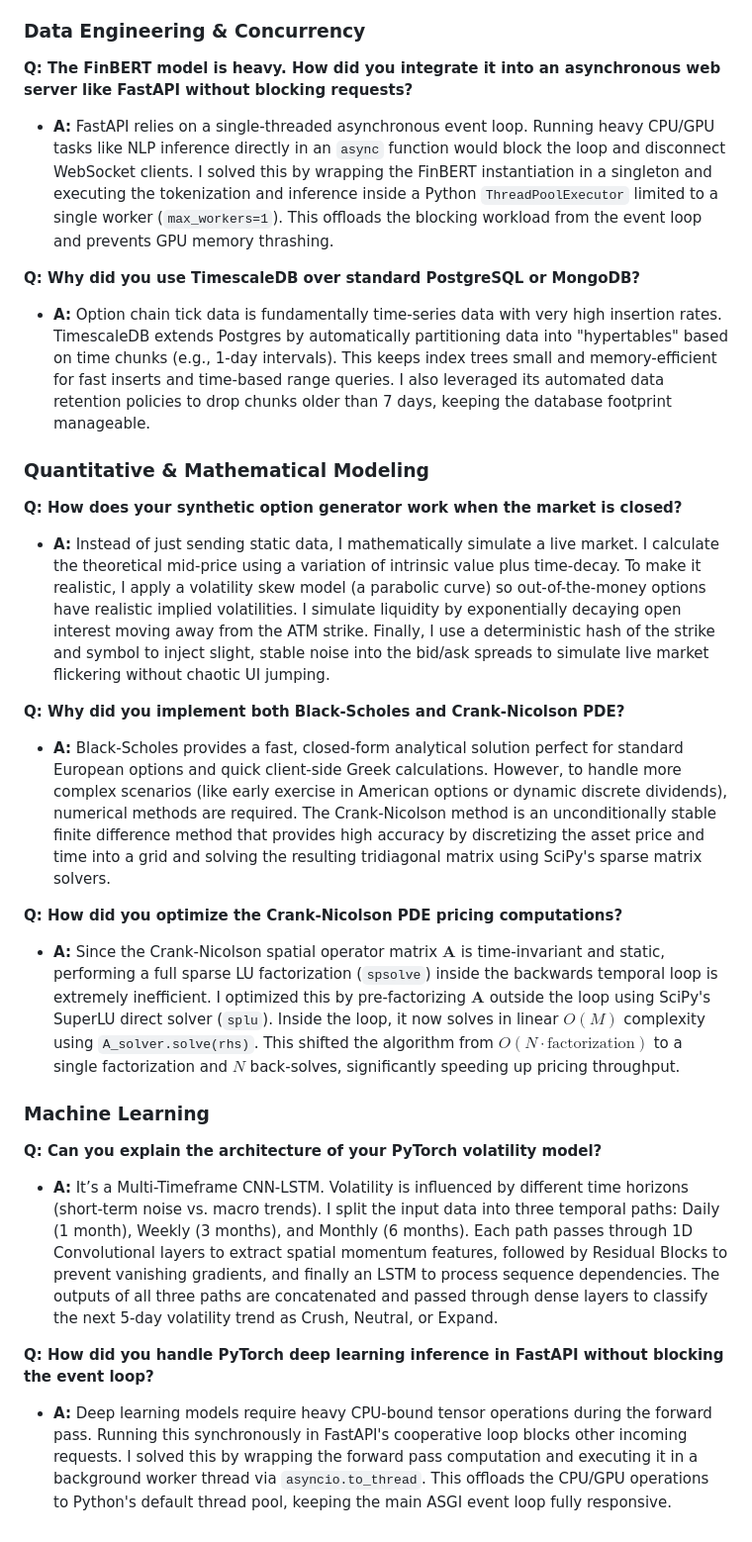
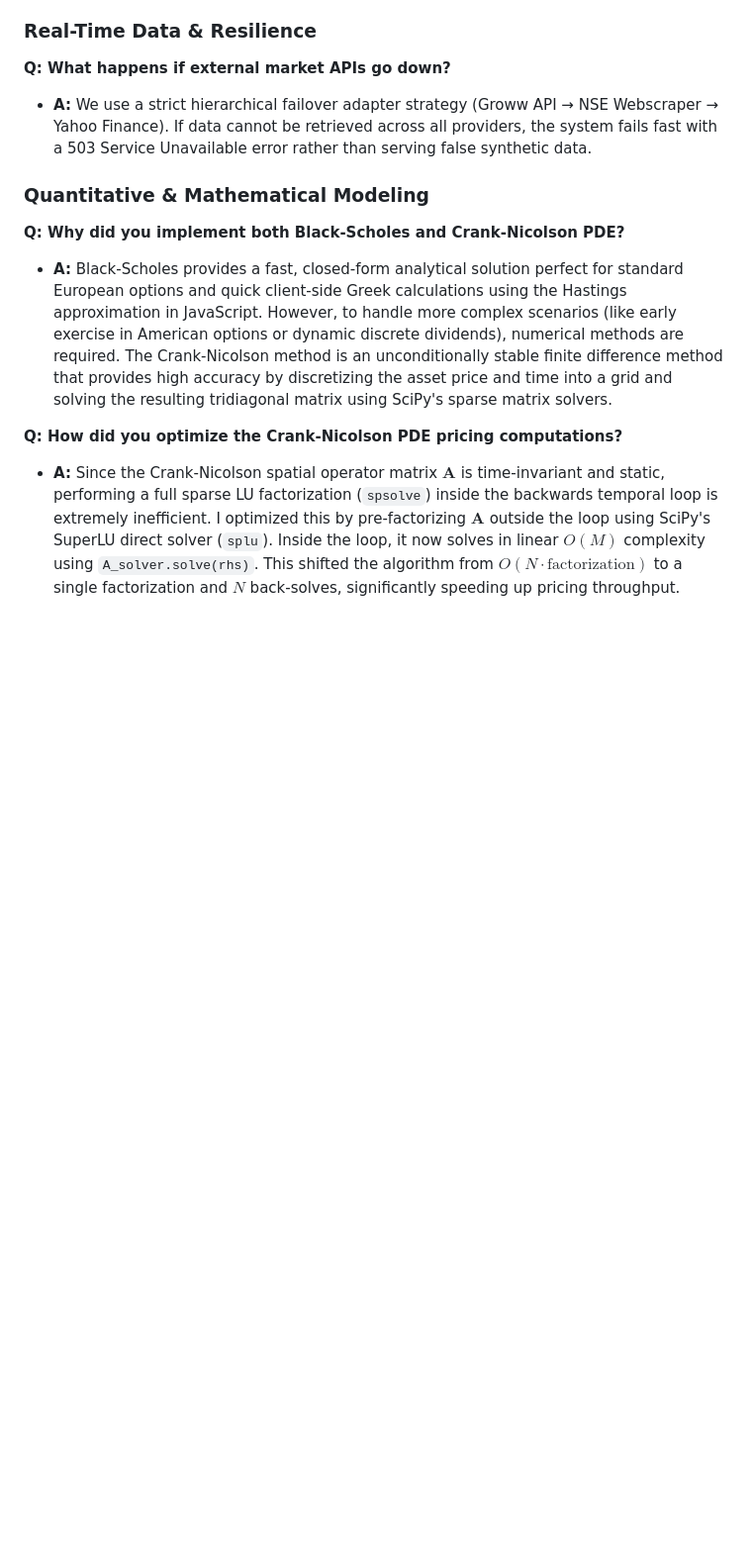
Before and after one commit to NirmayKadam/Shani, a Markdown page: alphastreams_interview_prep.md, the part around one of its changes. Shown at 99% size. Drawn GitHub-style; blank space fills up the shorter version.

```diff
--- a/alphastreams_interview_prep.md
+++ b/alphastreams_interview_prep.md
@@ -45,26 +133,13 @@ Use the **STAR (Situation, Task, Action, Result)** method to explain your projec
 **Q: How did you handle real-time data streaming without crashing the application?**
 * **A:** I implemented an event-driven architecture using **Redis Streams**. The ingestion tasks publish raw data to a stream, which is durably consumed by pricing and ML subscribers. Once processed, the data is pushed to a Redis Pub/Sub channel, and the FastAPI application broadcasts it to the frontend via WebSockets. I also implemented Dead-Letter Queues (DLQ) to catch and isolate failed processing events so they don't starve the consumer groups.
 
-### Data Engineering & Concurrency
-**Q: The FinBERT model is heavy. How did you integrate it into an asynchronous web server like FastAPI without blocking requests?**
-* **A:** FastAPI relies on a single-threaded asynchronous event loop. Running heavy CPU/GPU tasks like NLP inference directly in an `async` function would block the loop and disconnect WebSocket clients. I solved this by wrapping the FinBERT instantiation in a singleton and executing the tokenization and inference inside a Python `ThreadPoolExecutor` limited to a single worker (`max_workers=1`). This offloads the blocking workload from the event loop and prevents GPU memory thrashing.
-
-**Q: Why did you use TimescaleDB over standard PostgreSQL or MongoDB?**
-* **A:** Option chain tick data is fundamentally time-series data with very high insertion rates. TimescaleDB extends Postgres by automatically partitioning data into "hypertables" based on time chunks (e.g., 1-day intervals). This keeps index trees small and memory-efficient for fast inserts and time-based range queries. I also leveraged its automated data retention policies to drop chunks older than 7 days, keeping the database footprint manageable.
+### Real-Time Data & Resilience
+**Q: What happens if external market APIs go down?**
+* **A:** We use a strict hierarchical failover adapter strategy (Groww API → NSE Webscraper → Yahoo Finance). If data cannot be retrieved across all providers, the system fails fast with a 503 Service Unavailable error rather than serving false synthetic data.
 
 ### Quantitative & Mathematical Modeling
-**Q: How does your synthetic option generator work when the market is closed?**
-* **A:** Instead of just sending static data, I mathematically simulate a live market. I calculate the theoretical mid-price using a variation of intrinsic value plus time-decay. To make it realistic, I apply a volatility skew model (a parabolic curve) so out-of-the-money options have realistic implied volatilities. I simulate liquidity by exponentially decaying open interest moving away from the ATM strike. Finally, I use a deterministic hash of the strike and symbol to inject slight, stable noise into the bid/ask spreads to simulate live market flickering without chaotic UI jumping.
-
 **Q: Why did you implement both Black-Scholes and Crank-Nicolson PDE?**
-* **A:** Black-Scholes provides a fast, closed-form analytical solution perfect for standard European options and quick client-side Greek calculations. However, to handle more complex scenarios (like early exercise in American options or dynamic discrete dividends), numerical methods are required. The Crank-Nicolson method is an unconditionally stable finite difference method that provides high accuracy by discretizing the asset price and time into a grid and solving the resulting tridiagonal matrix using SciPy's sparse matrix solvers.
+* **A:** Black-Scholes provides a fast, closed-form analytical solution perfect for standard European options and quick client-side Greek calculations using the Hastings approximation in JavaScript. However, to handle more complex scenarios (like early exercise in American options or dynamic discrete dividends), numerical methods are required. The Crank-Nicolson method is an unconditionally stable finite difference method that provides high accuracy by discretizing the asset price and time into a grid and solving the resulting tridiagonal matrix using SciPy's sparse matrix solvers.
 
 **Q: How did you optimize the Crank-Nicolson PDE pricing computations?**
 * **A:** Since the Crank-Nicolson spatial operator matrix $\mathbf{A}$ is time-invariant and static, performing a full sparse LU factorization (`spsolve`) inside the backwards temporal loop is extremely inefficient. I optimized this by pre-factorizing $\mathbf{A}$ outside the loop using SciPy's SuperLU direct solver (`splu`). Inside the loop, it now solves in linear $O(M)$ complexity using `A_solver.solve(rhs)`. This shifted the algorithm from $O(N \cdot \text{factorization})$ to a single factorization and $N$ back-solves, significantly speeding up pricing throughput.
-
-### Machine Learning
-**Q: Can you explain the architecture of your PyTorch volatility model?**
-* **A:** It’s a Multi-Timeframe CNN-LSTM. Volatility is influenced by different time horizons (short-term noise vs. macro trends). I split the input data into three temporal paths: Daily (1 month), Weekly (3 months), and Monthly (6 months). Each path passes through 1D Convolutional layers to extract spatial momentum features, followed by Residual Blocks to prevent vanishing gradients, and finally an LSTM to process sequence dependencies. The outputs of all three paths are concatenated and passed through dense layers to classify the next 5-day volatility trend as Crush, Neutral, or Expand.
-
-**Q: How did you handle PyTorch deep learning inference in FastAPI without blocking the event loop?**
-* **A:** Deep learning models require heavy CPU-bound tensor operations during the forward pass. Running this synchronously in FastAPI's cooperative loop blocks other incoming requests. I solved this by wrapping the forward pass computation and executing it in a background worker thread via `asyncio.to_thread`. This offloads the CPU/GPU operations to Python's default thread pool, keeping the main ASGI event loop fully responsive.
```
Also changed, not shown: other parts of alphastreams_interview_prep.md (+100 -12 lines), project_documentation.md (+6 -12 lines).
